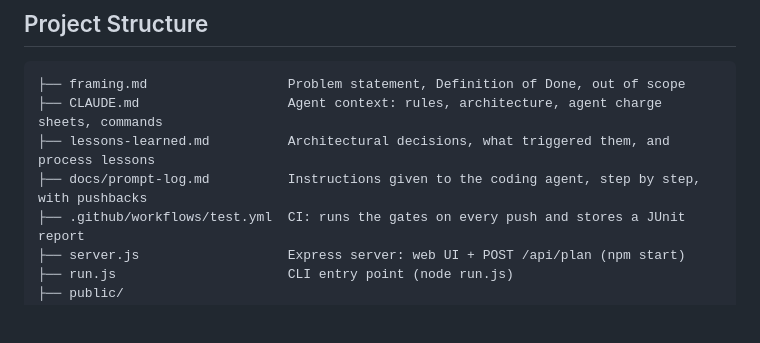
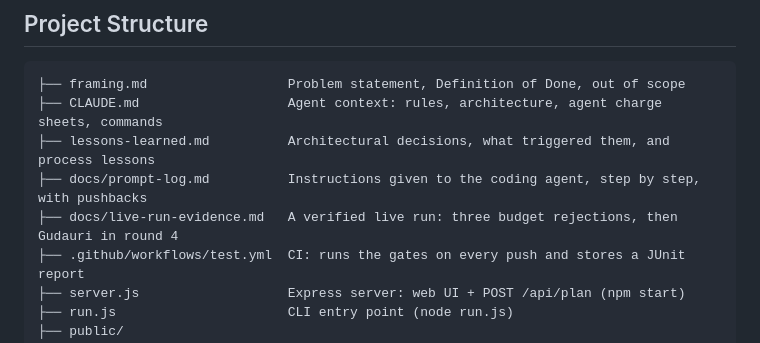
Before and after one commit to adirboccara/skiAI-Agent, a Markdown page: README.md, the part around the change. GitHub-like rendering; blank space fills up the shorter version.

```diff
--- a/README.md
+++ b/README.md
@@ -137,6 +137,7 @@ This sends a fixed sample request (€2,200 budget, 2 people, 1 room, ski-in/ski
 ├── CLAUDE.md                   Agent context: rules, architecture, agent charge sheets, commands
 ├── lessons-learned.md          Architectural decisions, what triggered them, and process lessons
 ├── docs/prompt-log.md          Instructions given to the coding agent, step by step, with pushbacks
+├── docs/live-run-evidence.md   A verified live run: three budget rejections, then Gudauri in round 4
 ├── .github/workflows/test.yml  CI: runs the gates on every push and stores a JUnit report
 ├── server.js                   Express server: web UI + POST /api/plan (npm start)
 ├── run.js                      CLI entry point (node run.js)
```
Also changed, not shown: docs/live-run-evidence.md (added, +165 -0 lines), lessons-learned.md (+7 -3 lines).
